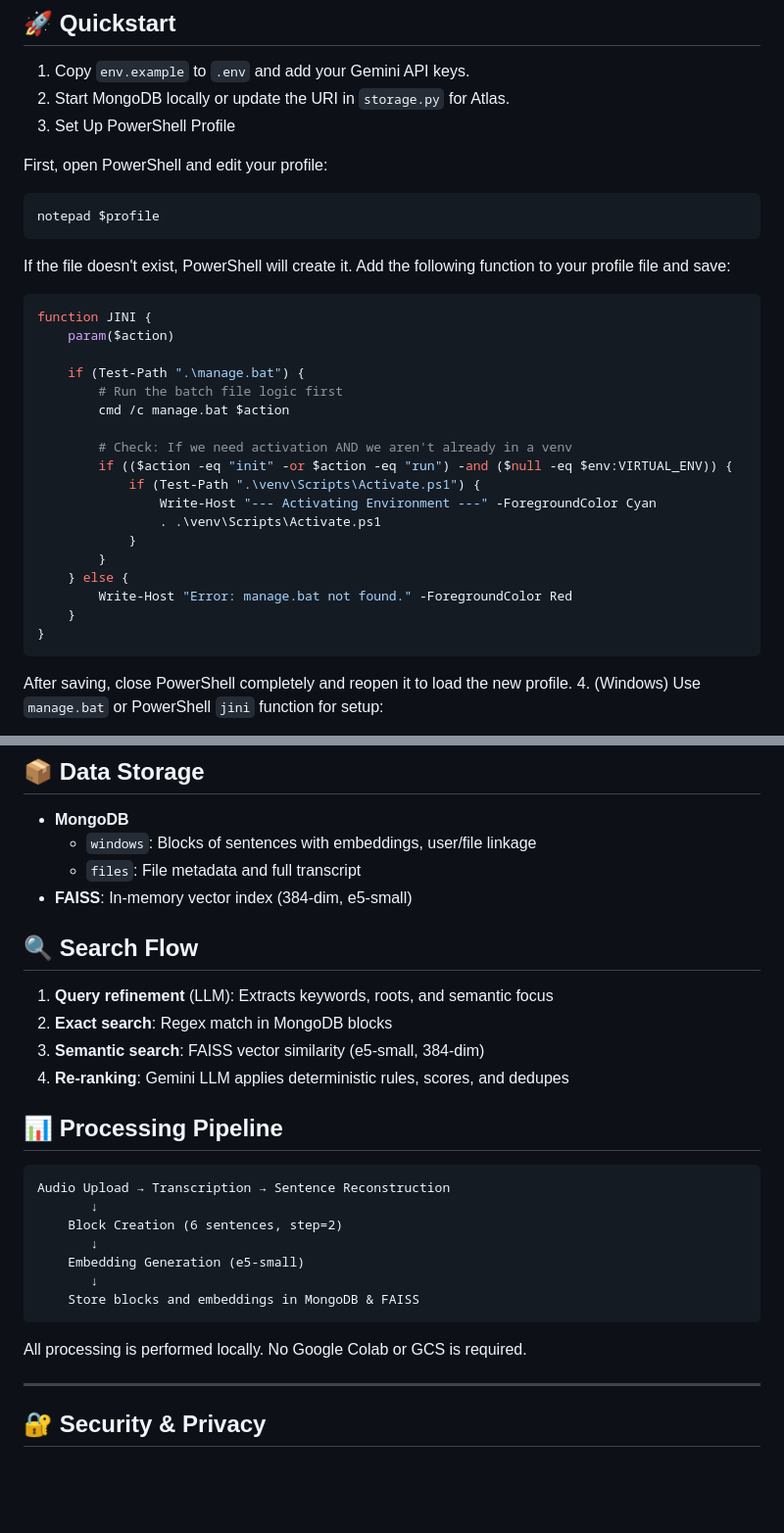
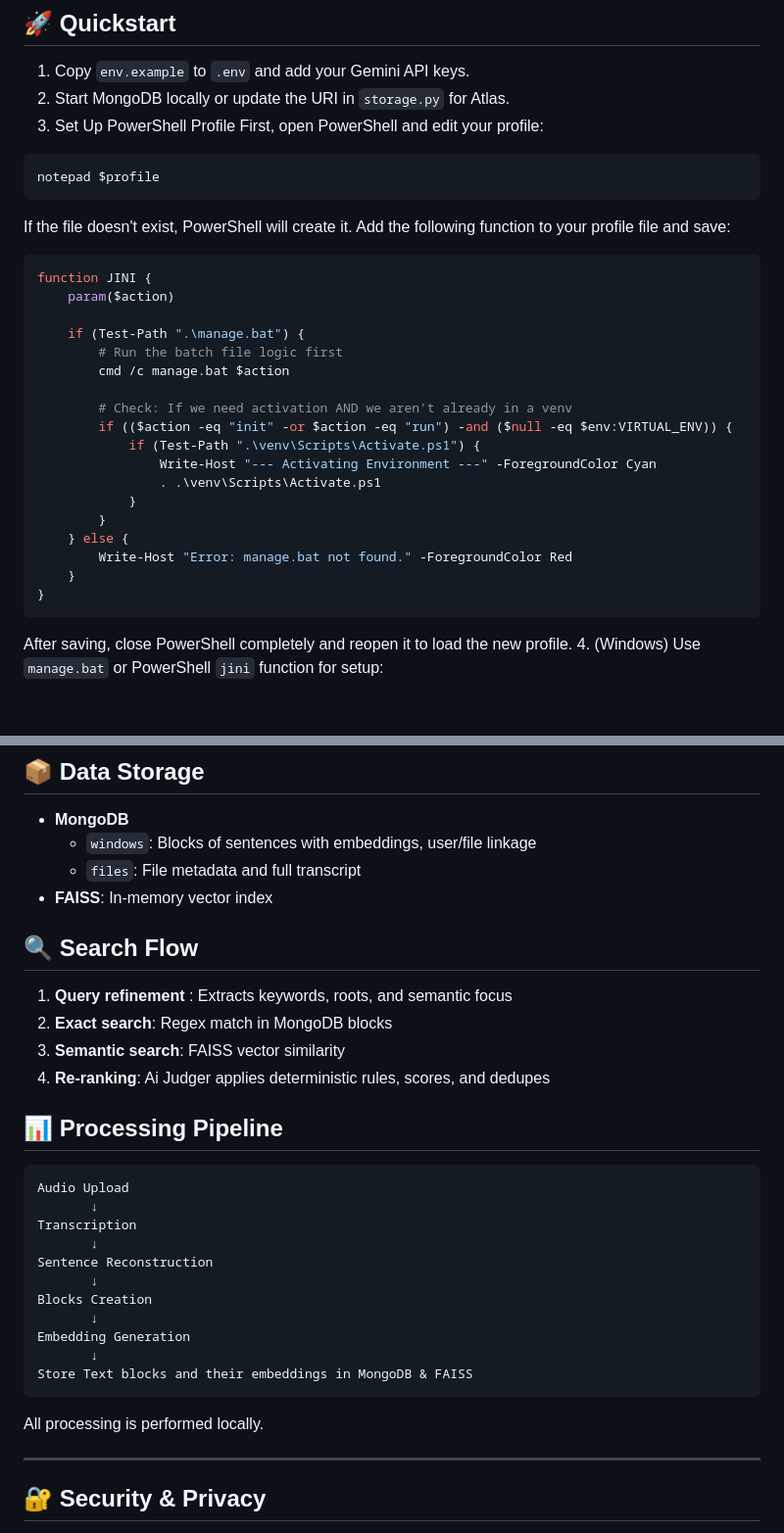
Before and after one commit to Avrhambi/JINI, a Markdown page: README.md, 2 parts joined by grey strips. Shown at 98% size. GitHub-like rendering; blank space fills up the shorter version.

````diff
--- a/README.md
+++ b/README.md
@@ -61,35 +61,34 @@ pip install -r requirements.txt
 1. Copy `env.example` to `.env` and add your Gemini API keys.
 2. Start MongoDB locally or update the URI in `storage.py` for Atlas.
 3. Set Up PowerShell Profile
+First, open PowerShell and edit your profile:
 
-  First, open PowerShell and edit your profile:
+```powershell
+notepad $profile
+```
 
-  ```powershell
-  notepad $profile
-  ```
+If the file doesn't exist, PowerShell will create it. Add the following function to your profile file and save:
 
-  If the file doesn't exist, PowerShell will create it. Add the following function to your profile file and save:
+```powershell
+function JINI {
+    param($action)
 
-  ```powershell
-  function JINI {
-      param($action)
+    if (Test-Path ".\manage.bat") {
+        # Run the batch file logic first
+        cmd /c manage.bat $action
 
-      if (Test-Path ".\manage.bat") {
-          # Run the batch file logic first
-          cmd /c manage.bat $action
-
-          # Check: If we need activation AND we aren't already in a venv
-          if (($action -eq "init" -or $action -eq "run") -and ($null -eq $env:VIRTUAL_ENV)) {
-              if (Test-Path ".\venv\Scripts\Activate.ps1") {
-                  Write-Host "--- Activating Environment ---" -ForegroundColor Cyan
-                  . .\venv\Scripts\Activate.ps1
-              }
-          }
-      } else {
-          Write-Host "Error: manage.bat not found." -ForegroundColor Red
-      }
-  }
-  ```
+        # Check: If we need activation AND we aren't already in a venv
+        if (($action -eq "init" -or $action -eq "run") -and ($null -eq $env:VIRTUAL_ENV)) {
+            if (Test-Path ".\venv\Scripts\Activate.ps1") {
+                Write-Host "--- Activating Environment ---" -ForegroundColor Cyan
+                . .\venv\Scripts\Activate.ps1
+            }
+        }
+    } else {
+        Write-Host "Error: manage.bat not found." -ForegroundColor Red
+    }
+}
+```
 
 After saving, close PowerShell completely and reopen it to load the new profile.
 4. (Windows) Use `manage.bat` or PowerShell `jini` function for setup:
@@ -109,30 +108,34 @@ After saving, close PowerShell completely and reopen it to load the new profile.
 - **MongoDB**
   - `windows`: Blocks of sentences with embeddings, user/file linkage
   - `files`: File metadata and full transcript
-- **FAISS**: In-memory vector index (384-dim, e5-small)
+- **FAISS**: In-memory vector index
 
 
 ## 🔍 Search Flow
 
-1. **Query refinement** (LLM): Extracts keywords, roots, and semantic focus
+1. **Query refinement** : Extracts keywords, roots, and semantic focus
 2. **Exact search**: Regex match in MongoDB blocks
-3. **Semantic search**: FAISS vector similarity (e5-small, 384-dim)
-4. **Re-ranking**: Gemini LLM applies deterministic rules, scores, and dedupes
+3. **Semantic search**: FAISS vector similarity
+4. **Re-ranking**: Ai Judger applies deterministic rules, scores, and dedupes
 
 
 ## 📊 Processing Pipeline
 
 ```
-Audio Upload → Transcription → Sentence Reconstruction
+Audio Upload
        ↓
-    Block Creation (6 sentences, step=2)
+Transcription
        ↓
-    Embedding Generation (e5-small)
+Sentence Reconstruction
        ↓
-    Store blocks and embeddings in MongoDB & FAISS
+Blocks Creation
+       ↓
+Embedding Generation
+       ↓
+Store Text blocks and their embeddings in MongoDB & FAISS
 ```
 
-All processing is performed locally. No Google Colab or GCS is required.
+All processing is performed locally.
 
 ---
 
````
Also changed, not shown: other parts of README.md (+1 -3 lines).
